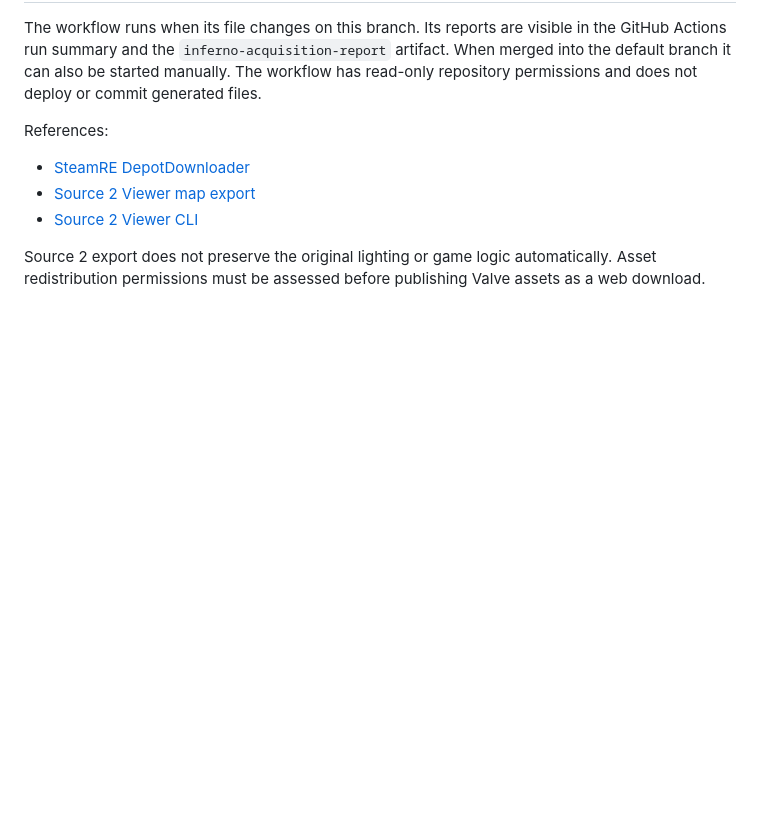
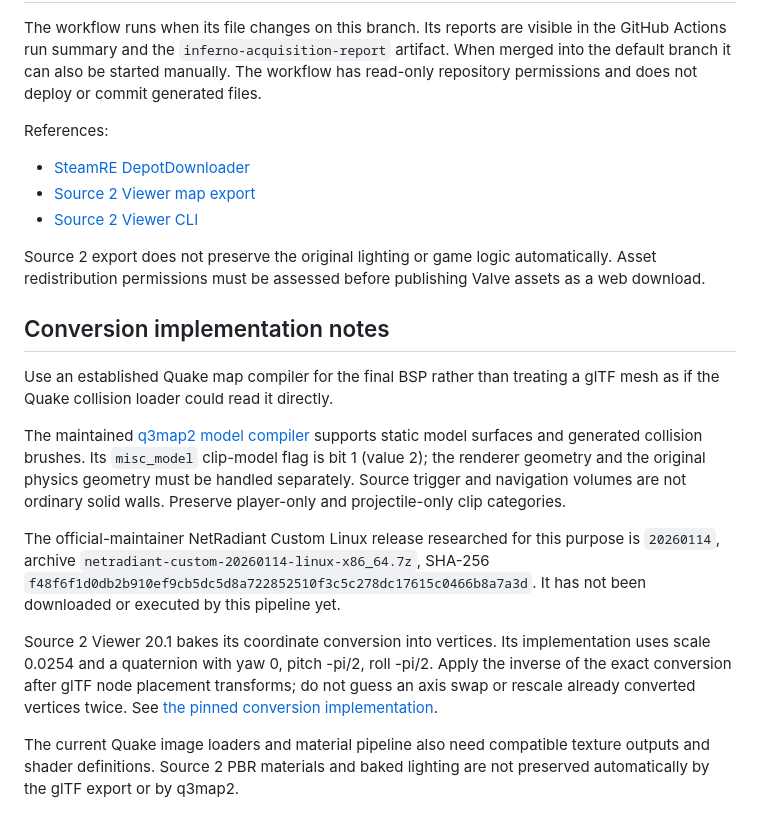
Before and after one commit to Aqtaii/quake3-web-arena, a Markdown page: docs/inferno-import.md, the part around the change. Drawn GitHub-style; blank space fills up the shorter version.

Commit message:
Record verified q3map2 collision route and exact Source 2 export coordinate transform

```diff
--- a/docs/inferno-import.md
+++ b/docs/inferno-import.md
@@ -84,3 +84,29 @@ References:
 
 Source 2 export does not preserve the original lighting or game logic automatically.
 Asset redistribution permissions must be assessed before publishing Valve assets as a web download.
+
+## Conversion implementation notes
+
+Use an established Quake map compiler for the final BSP rather than treating a
+glTF mesh as if the Quake collision loader could read it directly.
+
+The maintained [q3map2 model compiler](https://github.com/Garux/netradiant-custom/blob/master/tools/quake3/q3map2/model.cpp)
+supports static model surfaces and generated collision brushes. Its `misc_model`
+clip-model flag is bit 1 (value 2); the renderer geometry and the original physics
+geometry must be handled separately. Source trigger and navigation volumes are
+not ordinary solid walls. Preserve player-only and projectile-only clip categories.
+
+The official-maintainer NetRadiant Custom Linux release researched for this purpose
+is `20260114`, archive `netradiant-custom-20260114-linux-x86_64.7z`,
+SHA-256 `f48f6f1d0db2b910ef9cb5dc5d8a722852510f3c5c278dc17615c0466b8a7a3d`.
+It has not been downloaded or executed by this pipeline yet.
+
+Source 2 Viewer 20.1 bakes its coordinate conversion into vertices. Its implementation
+uses scale 0.0254 and a quaternion with yaw 0, pitch -pi/2, roll -pi/2.
+Apply the inverse of the exact conversion after glTF node placement transforms;
+do not guess an axis swap or rescale already converted vertices twice.
+See [the pinned conversion implementation](https://github.com/ValveResourceFormat/ValveResourceFormat/blob/20.1/ValveResourceFormat/IO/GltfModelExporter.Conversion.cs).
+
+The current Quake image loaders and material pipeline also need compatible texture
+outputs and shader definitions. Source 2 PBR materials and baked lighting are not
+preserved automatically by the glTF export or by q3map2.
```
